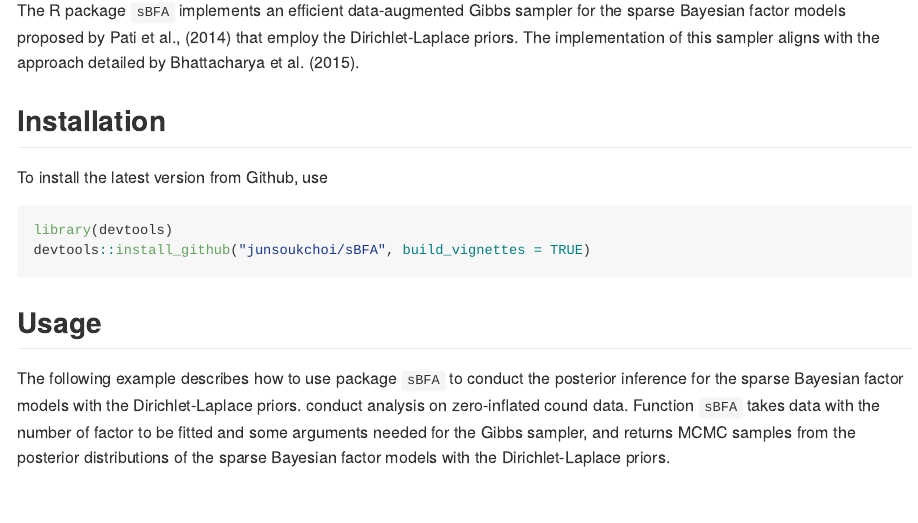
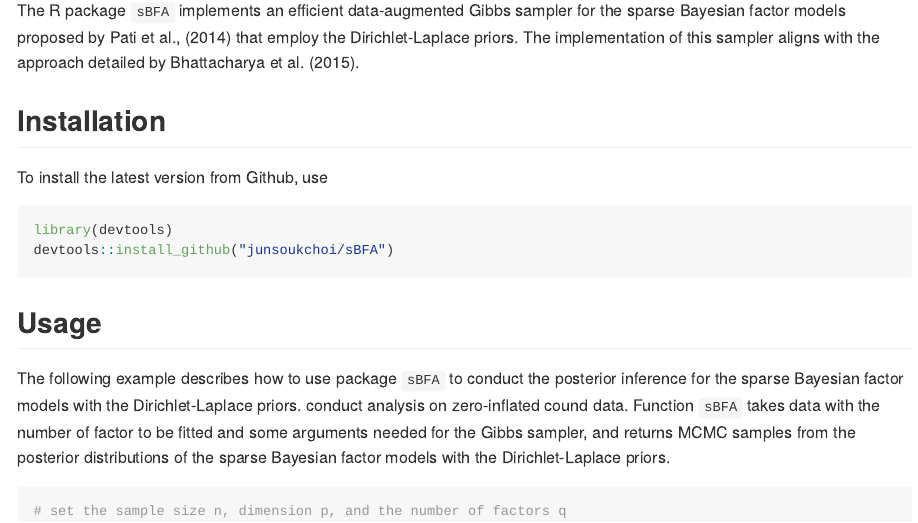
Before and after one commit to junsoukchoi/sBFA, an R Markdown document (README.Rmd): the page in a window 1100 px wide, from 260 px down. The pictures show the output file README.md that the author committed with the source, drawn offline in the style of GitHub; long lines of code are wrapped.

Commit message:
Update the README file.

````diff
--- a/README.Rmd
+++ b/README.Rmd
@@ -21,7 +21,7 @@ To install the latest version from Github, use
 
 ```{r install, tidy = 'formatR', eval = FALSE, echo = TRUE}
 library(devtools)
-devtools::install_github("junsoukchoi/sBFA", build_vignettes = TRUE)
+devtools::install_github("junsoukchoi/sBFA")
 ```
 
 ## Usage
````
Also changed, not shown: README.md.
